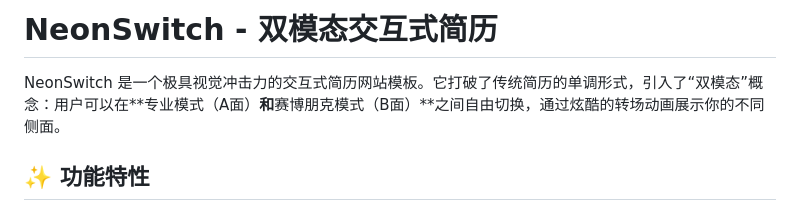
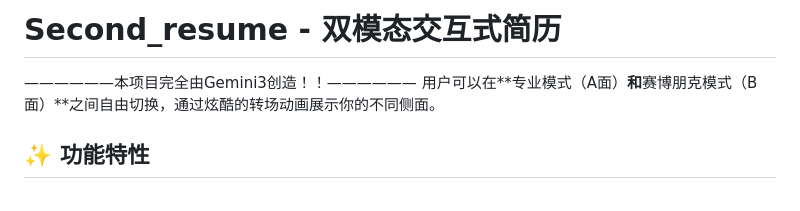
Before and after one commit to JTstudyhappy/Second_resume, a Markdown page: README.md, the part around the change. Rendered like a GitHub page.

Commit message:
Rename project to 'Second_resume' and add credit
Updated project name in README and added project credit.

```diff
--- a/README.md
+++ b/README.md
@@ -1,6 +1,7 @@
-# NeonSwitch - 双模态交互式简历
+# Second_resume - 双模态交互式简历
 
-NeonSwitch 是一个极具视觉冲击力的交互式简历网站模板。它打破了传统简历的单调形式，引入了“双模态”概念：用户可以在**专业模式（A面）**和**赛博朋克模式（B面）**之间自由切换，通过炫酷的转场动画展示你的不同侧面。
+——————本项目完全由Gemini3创造！！——————
+用户可以在**专业模式（A面）**和**赛博朋克模式（B面）**之间自由切换，通过炫酷的转场动画展示你的不同侧面。
 
 ## ✨ 功能特性
 
```
